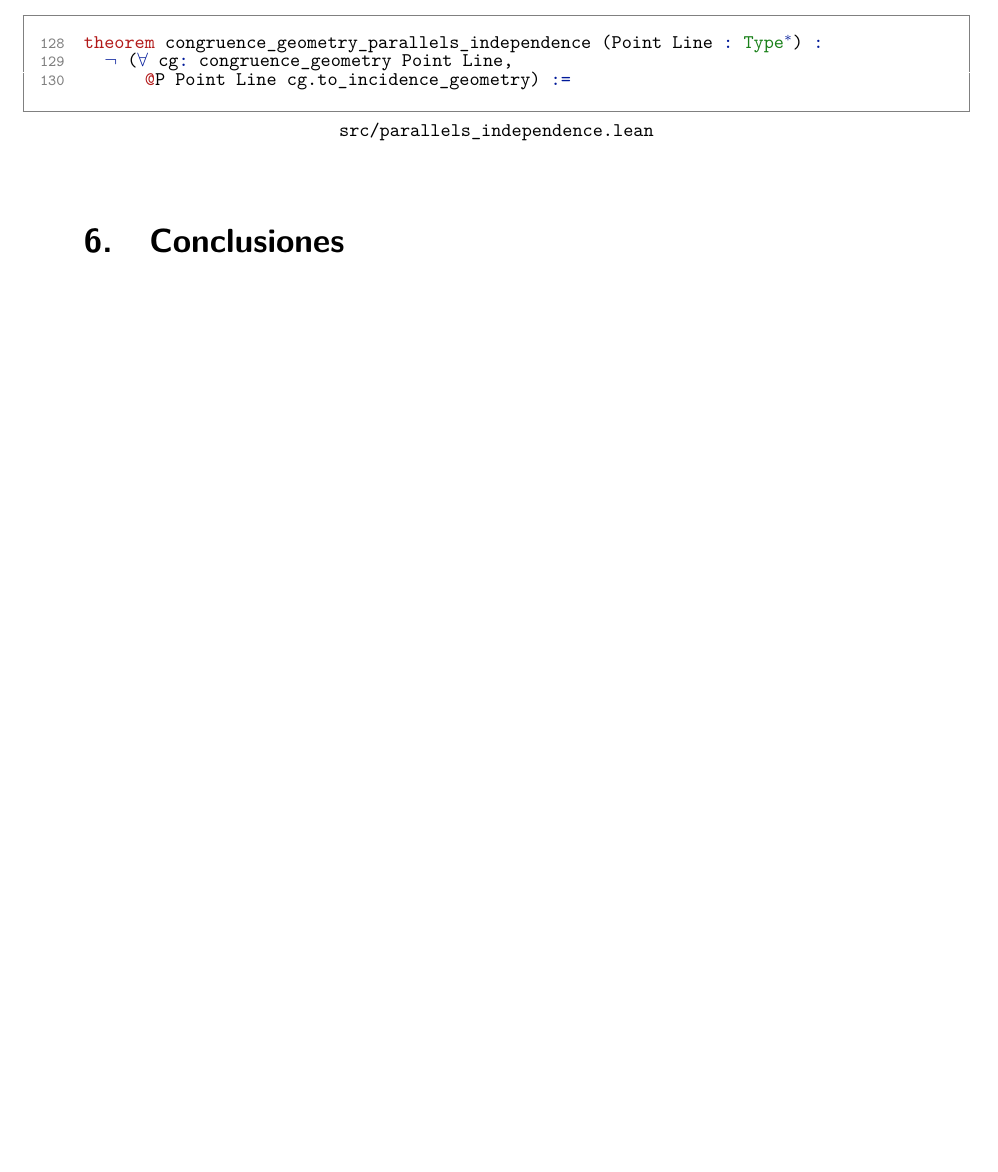
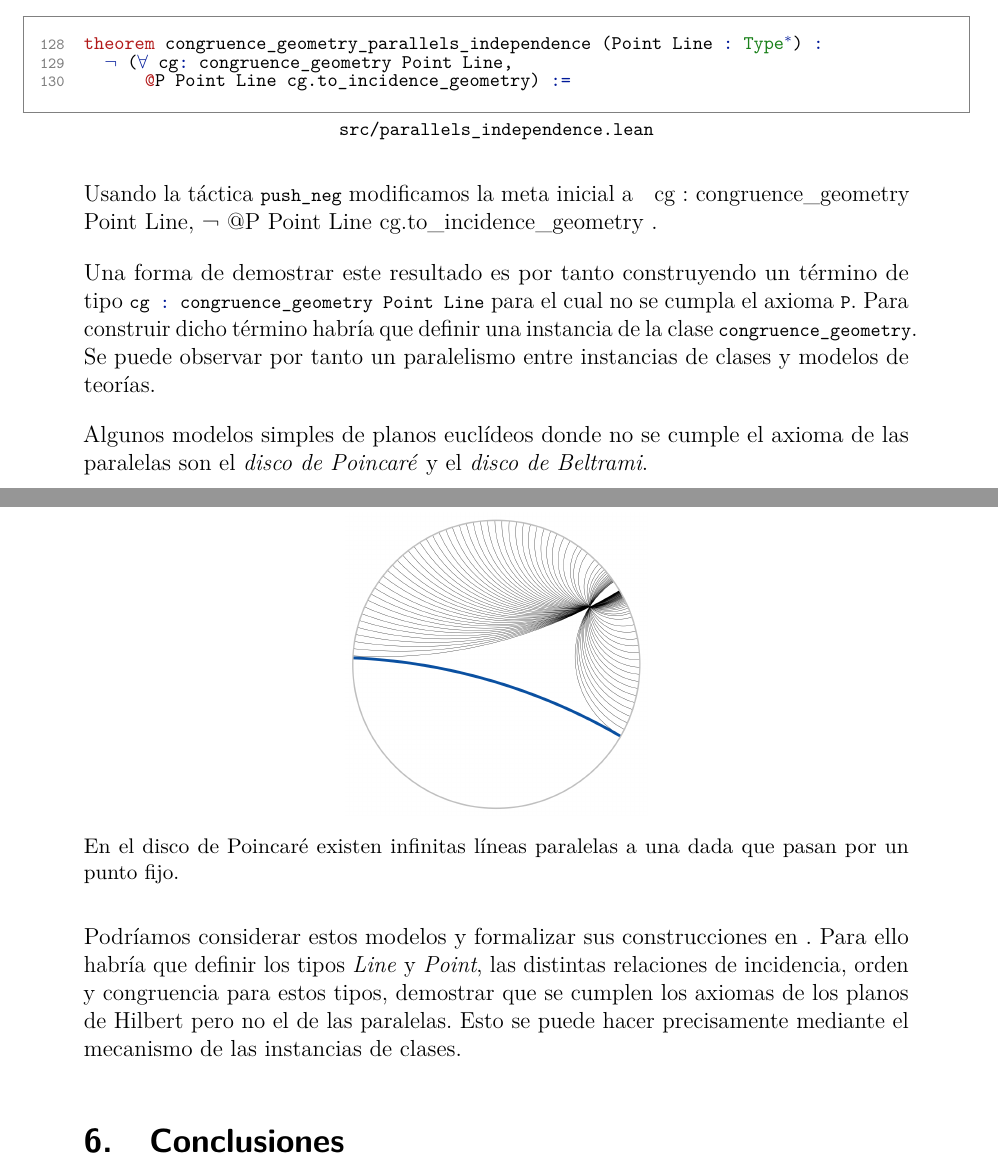
Before and after one commit to haztecaso/euclidean-geometry-lean, a LaTeX paper (memoria/memoria.tex, which reads memoria/5.5-geometria-paralelas.tex): part of page 34 of 40 before the commit and two parts of pages 34 and 35 of 40 after it, the two joined at a grey line, cut so that both start at the same text, the shorter picture padded with empty space. The pictures show the PDF file memoria/memoria.pdf that the author committed with the source.

Commit message:
Redacción finalizada

```diff
--- a/memoria/5.5-geometria-paralelas.tex
+++ b/memoria/5.5-geometria-paralelas.tex
@@ -15,0 +45 @@
+de incidencia, orden y congruencia, pero no se establece el axioma de las
@@ -15,0 +54,29 @@
+Usando la táctica \lstinline{push_neg} modificamos la meta inicial a
+\lstinline{
+	⊢ ∃ cg : congruence_geometry Point Line, ¬ @P Point Line cg.to_incidence_geometry
+}.
+
+
+Una forma de demostrar este resultado es por tanto construyendo un término de
+tipo \lstinline{cg : congruence_geometry Point Line} para el cual no se cumpla
+el axioma \lstinline{P}.
+Para construir dicho término habría que definir una instancia de la clase
+\lstinline{congruence_geometry}. Se puede observar por tanto un paralelismo
+entre instancias de clases y modelos de teorías.
+
+Algunos modelos simples de planos euclídeos donde no se cumple el axioma de las
+paralelas son el \textit{disco de Poincaré} y el \textit{disco de Beltrami}.
+
+\begin{figure}[htbp]
+	\centerline{\includegraphics[width=5.5cm]{./imgs/Poincare_disc_hyperbolic_parallel_lines.png}}
+	\caption*{En el disco de Poincaré existen infinitas líneas paralelas a una
+		dada que pasan por un punto fijo.}
+	\label{figure:poincare}
+\end{figure}
+
+Podríamos considerar estos modelos y formalizar sus construcciones en \textit{}.
+Para ello habría que definir los tipos \textit{Line} y \textit{Point}, las
+distintas relaciones de incidencia, orden y congruencia para estos tipos,
+demostrar que se cumplen los axiomas de los planos de Hilbert pero no el de las
+paralelas. Esto se puede hacer precisamente mediante el mecanismo de las
+instancias de clases.
```
Also changed, not shown: memoria/memoria.tex (+2 -0 lines), memoria/imgs/Poincare_disc_hyperbolic_parallel_lines.png (added), memoria/memoria.pdf, memoria/5.5-geometria-paralelas.tex (37 more changed lines).
